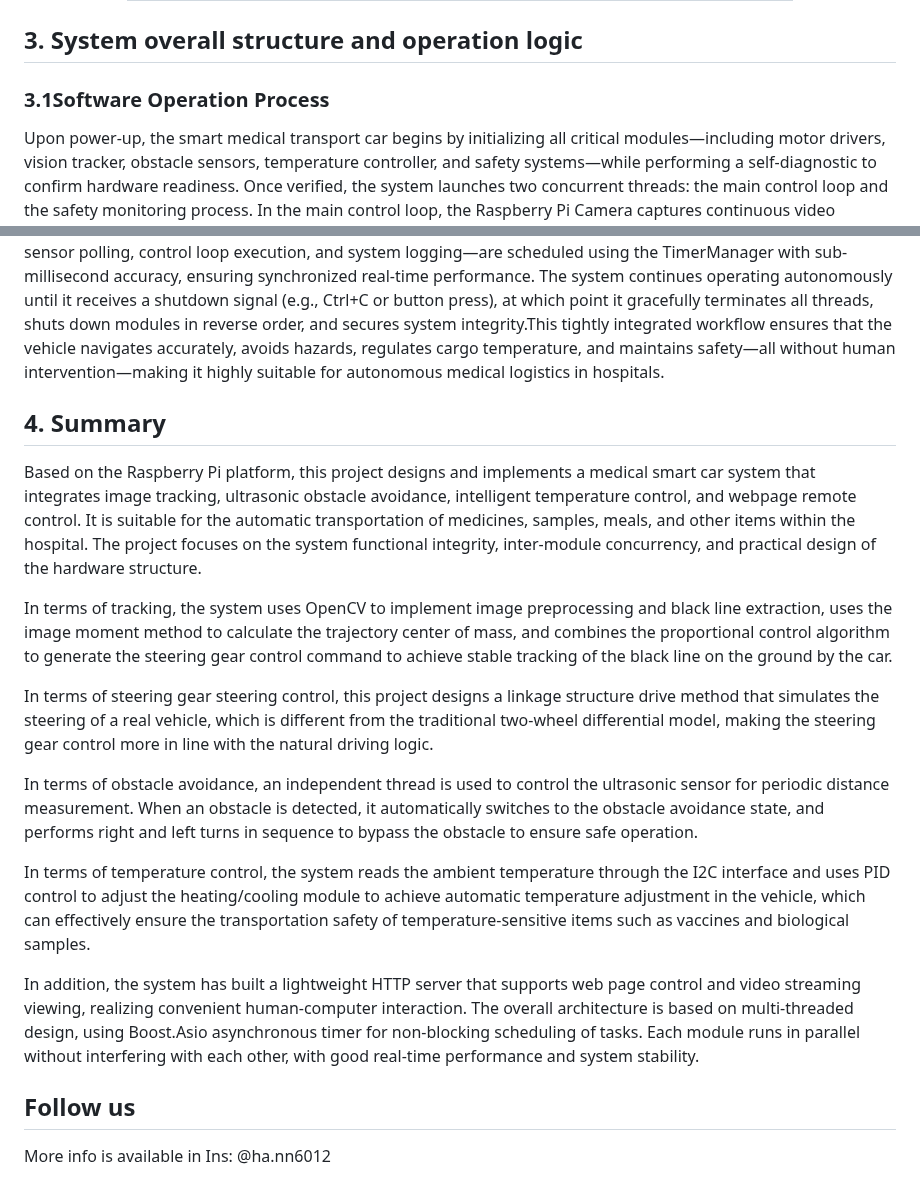
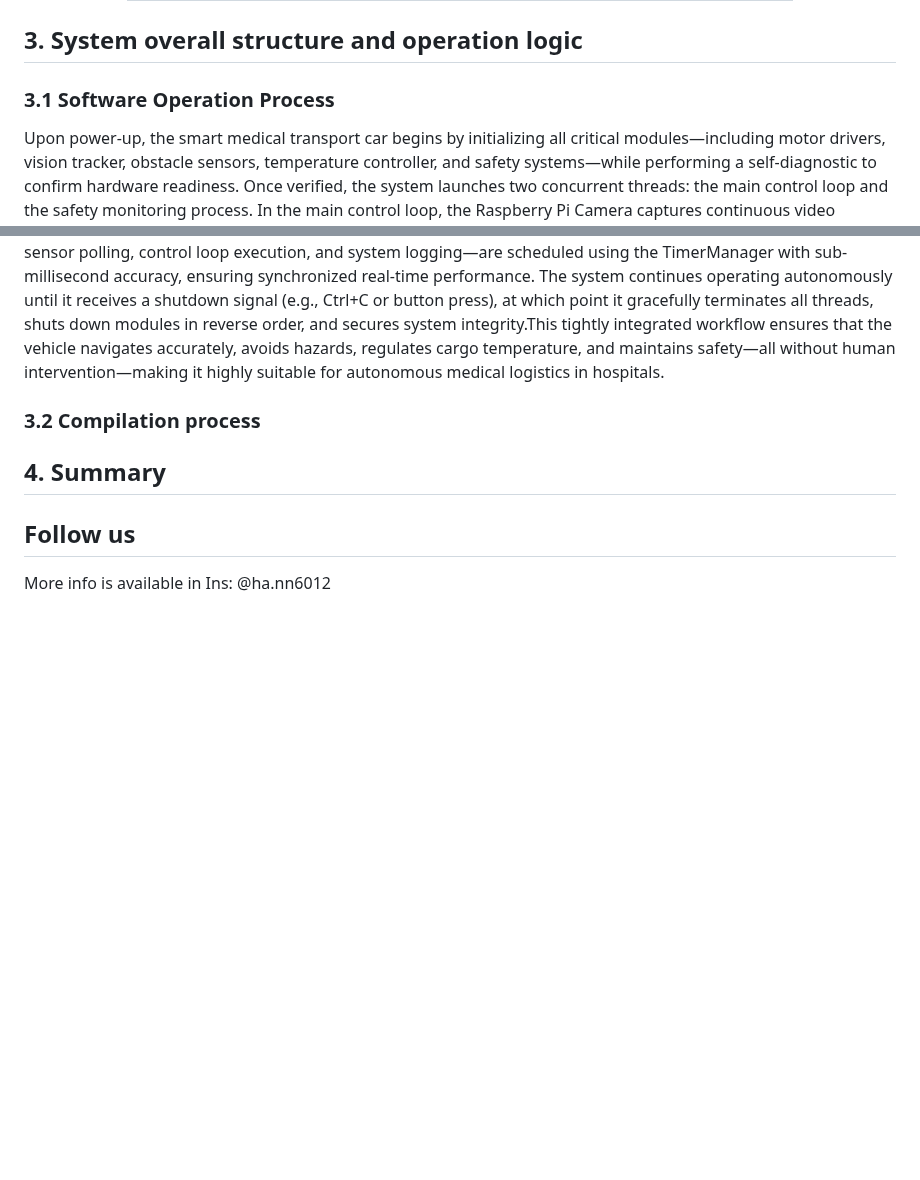
Before and after one commit to 40Group/AGV40, a Markdown page: README.md, 2 parts joined by grey strips. Drawn GitHub-style; blank space fills up the shorter version.

```diff
--- a/README.md
+++ b/README.md
@@ -59,30 +58,21 @@ Table 1: Hardware system configuration table
 </div>
 
 ## 3. System overall structure and operation logic
-### 3.1Software Operation Process
+### 3.1 Software Operation Process
 Upon power-up, the smart medical transport car begins by initializing all critical modules—including motor drivers, vision tracker, obstacle sensors, temperature controller, and safety systems—while performing a self-diagnostic to confirm hardware readiness. Once verified, the system launches two concurrent threads: the main control loop and the safety monitoring process.
 In the main control loop, the Raspberry Pi Camera captures continuous video frames, which are processed in real time using OpenCV. The algorithm performs grayscale conversion, Gaussian blur, thresholding, and Hough line detection to extract the line’s position and orientation relative to the robot. These parameters are then passed into a PID control algorithm that dynamically adjusts the speed and steering of the left and right motors through PWM output. This enables smooth, responsive line-following behavior, allowing the vehicle to stay centered on its route.
 Simultaneously, the safety thread polls infrared and ultrasonic sensors every 100 milliseconds. Infrared sensors mounted at the front, left, and right detect nearby obstacles, while the ultrasonic module measures forward distance. If an obstacle enters the unsafe range, the SafetyController instantly overrides the motor commands, initiating a full stop or evasive turn. The system’s emergency response latency is less than 1 millisecond, ensuring safety in dynamic hospital environments.
 Temperature control runs in parallel. The DS18B20 sensor continuously monitors the cargo bay temperature and reports readings to the TemperatureController, which employs a PID algorithm to drive the PTC heating module and XD-7082 cooling unit. If the temperature drifts outside the ±0.5°C target range around 25°C, the controller adjusts heating or cooling output accordingly. If unsafe thermal deviations persist, the safety module triggers a thermal emergency stop.
 All recurring tasks—such as sensor polling, control loop execution, and system logging—are scheduled using the TimerManager with sub-millisecond accuracy, ensuring synchronized real-time performance. The system continues operating autonomously until it receives a shutdown signal (e.g., Ctrl+C or button press), at which point it gracefully terminates all threads, shuts down modules in reverse order, and secures system integrity.This tightly integrated workflow ensures that the vehicle navigates accurately, avoids hazards, regulates cargo temperature, and maintains safety—all without human intervention—making it highly suitable for autonomous medical logistics in hospitals.
 
-
+### 3.2 Compilation process
 
 
 
 
 ## 4. Summary
-Based on the Raspberry Pi platform, this project designs and implements a medical smart car system that integrates image tracking, ultrasonic obstacle avoidance, intelligent temperature control, and webpage remote control. It is suitable for the automatic transportation of medicines, samples, meals, and other items within the hospital. The project focuses on the system functional integrity, inter-module concurrency, and practical design of the hardware structure.
 
-In terms of tracking, the system uses OpenCV to implement image preprocessing and black line extraction, uses the image moment method to calculate the trajectory center of mass, and combines the proportional control algorithm to generate the steering gear control command to achieve stable tracking of the black line on the ground by the car.
 
-In terms of steering gear steering control, this project designs a linkage structure drive method that simulates the steering of a real vehicle, which is different from the traditional two-wheel differential model, making the steering gear control more in line with the natural driving logic.
-
-In terms of obstacle avoidance, an independent thread is used to control the ultrasonic sensor for periodic distance measurement. When an obstacle is detected, it automatically switches to the obstacle avoidance state, and performs right and left turns in sequence to bypass the obstacle to ensure safe operation.
-
-In terms of temperature control, the system reads the ambient temperature through the I2C interface and uses PID control to adjust the heating/cooling module to achieve automatic temperature adjustment in the vehicle, which can effectively ensure the transportation safety of temperature-sensitive items such as vaccines and biological samples.
-
-In addition, the system has built a lightweight HTTP server that supports web page control and video streaming viewing, realizing convenient human-computer interaction. The overall architecture is based on multi-threaded design, using Boost.Asio asynchronous timer for non-blocking scheduling of tasks. Each module runs in parallel without interfering with each other, with good real-time performance and system stability.
 
 ## Follow us
 More info is available in Ins: @ha.nn6012
```
Also changed, not shown: other parts of README.md (+0 -1 lines).
